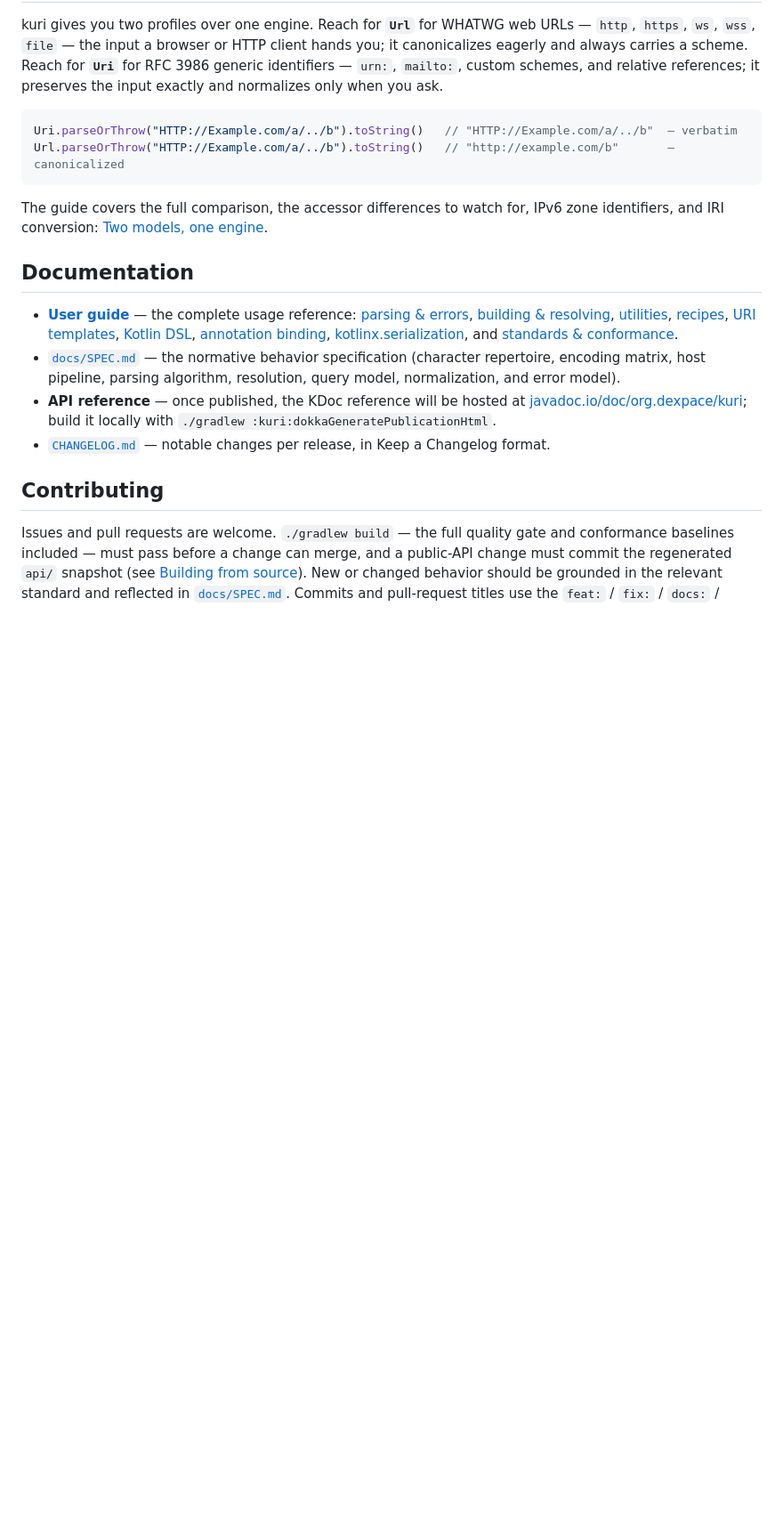
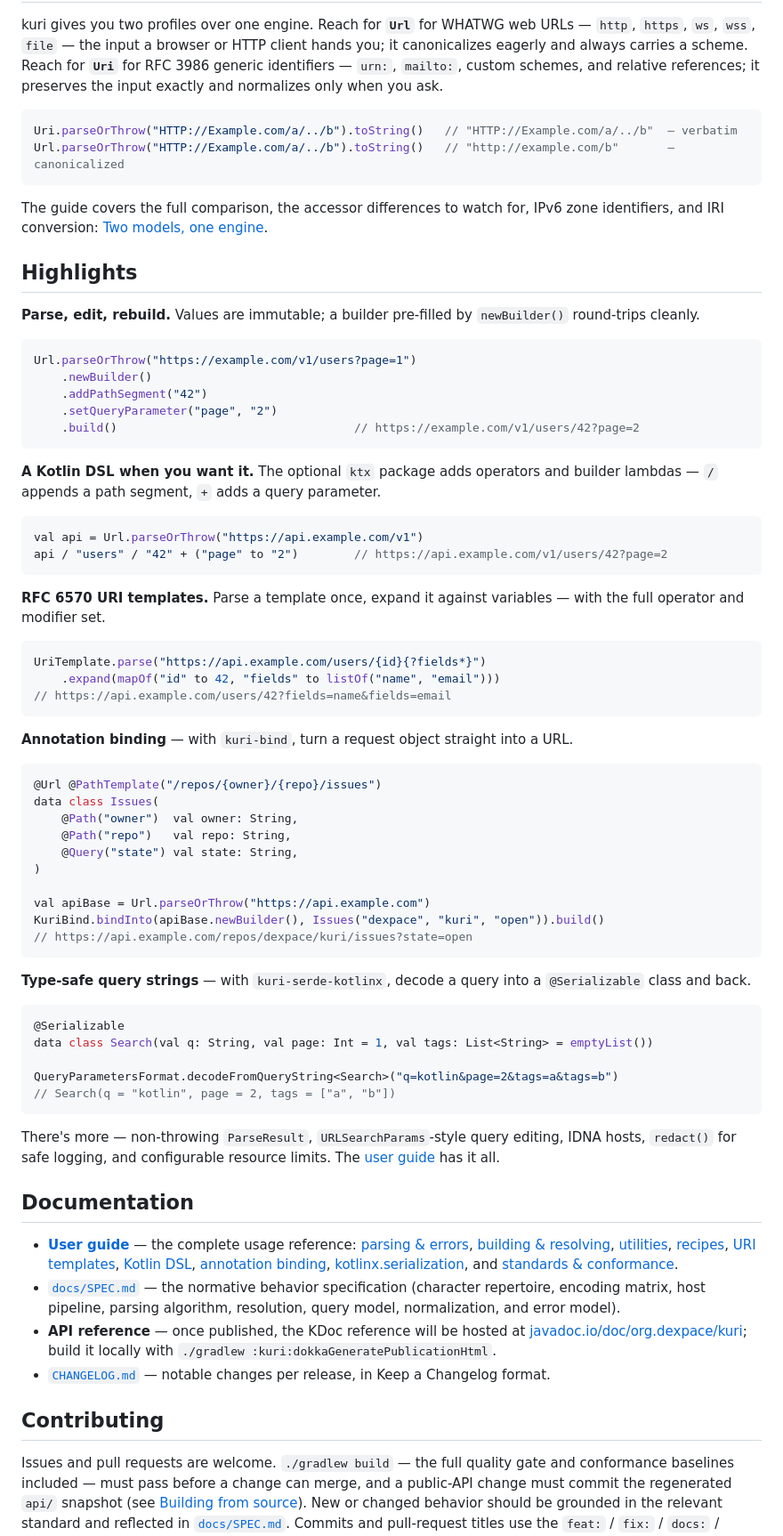
Before and after one commit to dexpace/kuri, a Markdown page: README.md, the part around the change. Shown at 89% size. Rendered like a GitHub page; blank space fills up the shorter version.

Commit message:
docs: add a Highlights section with per-module examples to the README
Building on the new Modules section, add a Highlights section that shows
kuri's capabilities with short, concrete examples: the parse/edit/rebuild
builder round-trip, the optional Kotlin operator DSL, RFC 6570 URI
templates, annotation binding with kuri-bind, and type-safe query decoding
with kuri-serde-kotlinx. This gives each optional module a snippet on the
landing page and surfaces features that were previously only in the guide.

````diff
--- a/README.md
+++ b/README.md
@@ -122,6 +122,63 @@ Url.parseOrThrow("HTTP://Example.com/a/../b").toString()   // "http://example.co
 The guide covers the full comparison, the accessor differences to watch for, IPv6 zone identifiers, and IRI
 conversion: [Two models, one engine](docs/GUIDE.md#two-models-one-engine).
 
+## Highlights
+
+**Parse, edit, rebuild.** Values are immutable; a builder pre-filled by `newBuilder()` round-trips cleanly.
+
+```kotlin
+Url.parseOrThrow("https://example.com/v1/users?page=1")
+    .newBuilder()
+    .addPathSegment("42")
+    .setQueryParameter("page", "2")
+    .build()                                  // https://example.com/v1/users/42?page=2
+```
+
+**A Kotlin DSL when you want it.** The optional `ktx` package adds operators and builder lambdas — `/`
+appends a path segment, `+` adds a query parameter.
+
+```kotlin
+val api = Url.parseOrThrow("https://api.example.com/v1")
+api / "users" / "42" + ("page" to "2")        // https://api.example.com/v1/users/42?page=2
+```
+
+**RFC 6570 URI templates.** Parse a template once, expand it against variables — with the full operator and
+modifier set.
+
+```kotlin
+UriTemplate.parse("https://api.example.com/users/{id}{?fields*}")
+    .expand(mapOf("id" to 42, "fields" to listOf("name", "email")))
+// https://api.example.com/users/42?fields=name&fields=email
+```
+
+**Annotation binding** — with `kuri-bind`, turn a request object straight into a URL.
+
+```kotlin
+@Url @PathTemplate("/repos/{owner}/{repo}/issues")
+data class Issues(
+    @Path("owner")  val owner: String,
+    @Path("repo")   val repo: String,
+    @Query("state") val state: String,
+)
+
+val apiBase = Url.parseOrThrow("https://api.example.com")
+KuriBind.bindInto(apiBase.newBuilder(), Issues("dexpace", "kuri", "open")).build()
+// https://api.example.com/repos/dexpace/kuri/issues?state=open
+```
+
+**Type-safe query strings** — with `kuri-serde-kotlinx`, decode a query into a `@Serializable` class and back.
+
+```kotlin
+@Serializable
+data class Search(val q: String, val page: Int = 1, val tags: List<String> = emptyList())
+
+QueryParametersFormat.decodeFromQueryString<Search>("q=kotlin&page=2&tags=a&tags=b")
+// Search(q = "kotlin", page = 2, tags = ["a", "b"])
+```
+
+There's more — non-throwing `ParseResult`, `URLSearchParams`-style query editing, IDNA hosts, `redact()` for
+safe logging, and configurable resource limits. The [user guide](docs/GUIDE.md) has it all.
+
 ## Documentation
 
 - **[User guide](docs/GUIDE.md)** — the complete usage reference:
````
